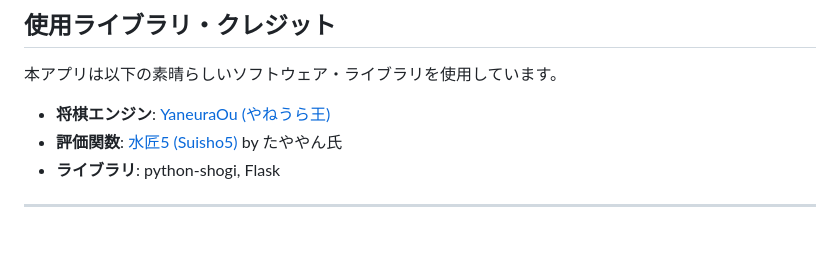
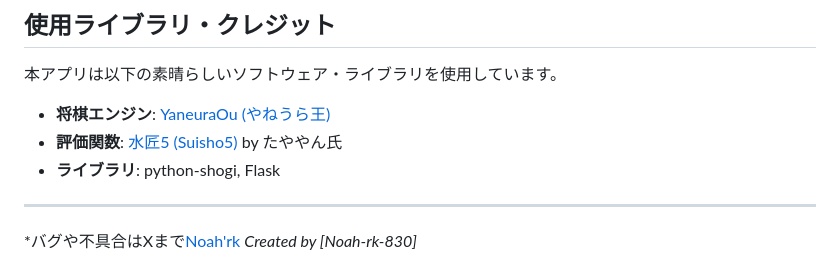
Before and after one commit to Noah-rk-830/shougi, a Markdown page: README.md, the part around the change. Drawn GitHub-style; blank space fills up the shorter version.

```diff
--- a/README.md
+++ b/README.md
@@ -61,4 +61,5 @@
 * **ライブラリ**: python-shogi, Flask
 
 ---
+*バグや不具合はXまで[Noah'rk](https://x.com/noah_rk2830)
 *Created by [Noah-rk-830]*
```
